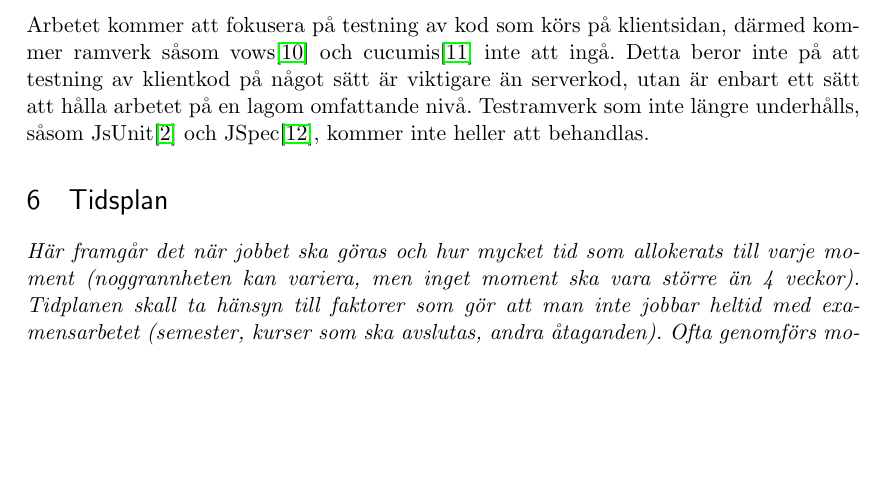
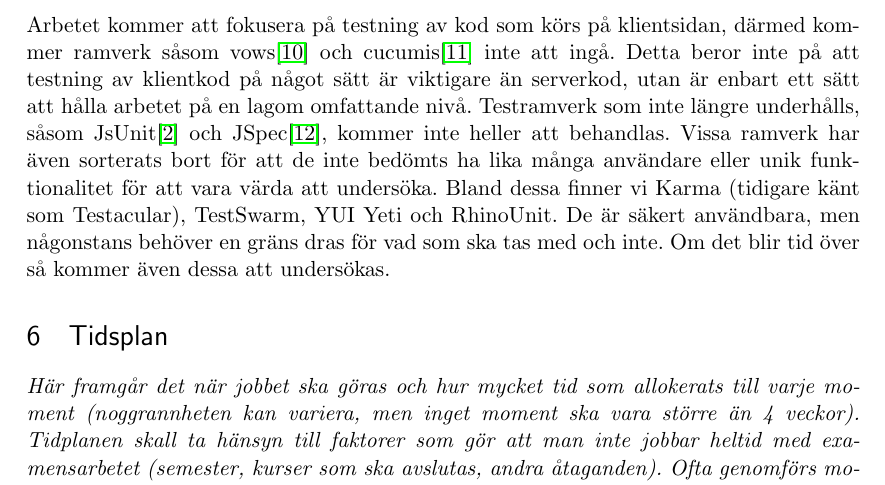
Before and after one commit to emilwall/exjobb, a LaTeX document (exjobbspec_emilwall.tex): part of page 4 of 5, cut so that both start at the same text, the shorter picture padded with empty space. Compiled offline with pdfLaTeX.

Commit message:
Add examples of frameworks not likely to be included in the study

```diff
--- a/exjobbspec_emilwall.tex
+++ b/exjobbspec_emilwall.tex
@@ -90,7 +90,7 @@ Det finns sedan tidigare akademiskt arbete som behandlar testning av webb-applik
 
 \textit{Det är också viktigt att skriva ner vad som inte ingår i uppdraget. Detta förebygger att examensarbetet sväller ut okontrollerat. Med fördel kan du skriva ner några punkter som ingår i mån av tid, men räkna med att tiden ofta inte räcker.}
 
-Arbetet kommer att fokusera på testning av kod som körs på klientsidan, därmed kommer ramverk såsom vows\cite{Vows} och cucumis\cite{Cucumis} inte att ingå. Detta beror inte på att testning av klientkod på något sätt är viktigare än serverkod, utan är enbart ett sätt att hålla arbetet på en lagom omfattande nivå. Testramverk som inte längre underhålls, såsom JsUnit\cite{JsUnitGithub} och JSpec\cite{JSpec}, kommer inte heller att behandlas.
+Arbetet kommer att fokusera på testning av kod som körs på klientsidan, därmed kommer ramverk såsom vows\cite{Vows} och cucumis\cite{Cucumis} inte att ingå. Detta beror inte på att testning av klientkod på något sätt är viktigare än serverkod, utan är enbart ett sätt att hålla arbetet på en lagom omfattande nivå. Testramverk som inte längre underhålls, såsom JsUnit\cite{JsUnitGithub} och JSpec\cite{JSpec}, kommer inte heller att behandlas. Vissa ramverk har även sorterats bort för att de inte bedömts ha lika många användare eller unik funktionalitet för att vara värda att undersöka. Bland dessa finner vi Karma (tidigare känt som Testacular), TestSwarm, YUI Yeti och RhinoUnit. De är säkert användbara, men någonstans behöver en gräns dras för vad som ska tas med och inte. Om det blir tid över så kommer även dessa att undersökas.
 
 \section{Tidsplan}
 
```
